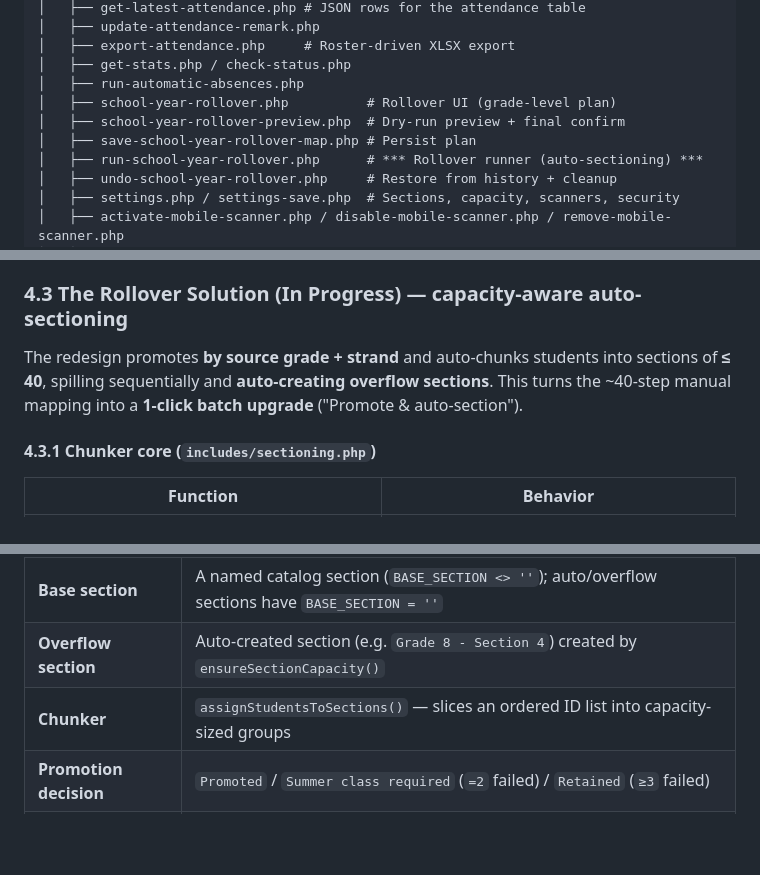
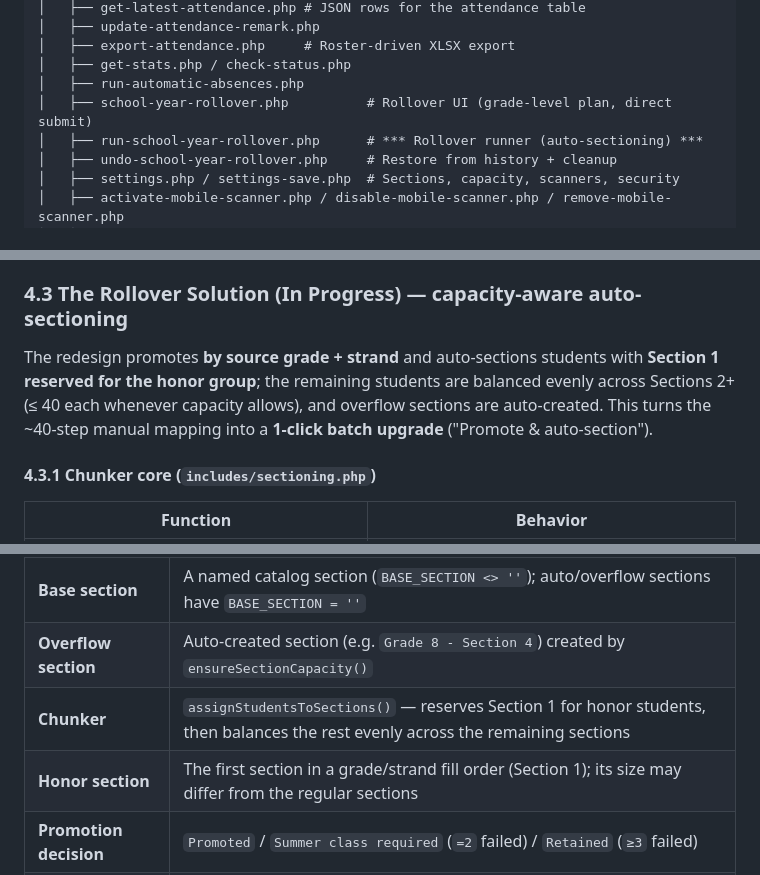
Before and after one commit to Ronnnnn777/Biometric-System, a Markdown page: context.md, 3 parts joined by grey strips. GitHub-like rendering; blank space fills up the shorter version.

```diff
--- a/context.md
+++ b/context.md
@@ -144,9 +144,7 @@ biometric-system/
 │   ├── export-attendance.php     # Roster-driven XLSX export
 │   ├── get-stats.php / check-status.php
 │   ├── run-automatic-absences.php
-│   ├── school-year-rollover.php          # Rollover UI (grade-level plan)
-│   ├── school-year-rollover-preview.php  # Dry-run preview + final confirm
-│   ├── save-school-year-rollover-map.php # Persist plan
+│   ├── school-year-rollover.php          # Rollover UI (grade-level plan, direct submit)
 │   ├── run-school-year-rollover.php      # *** Rollover runner (auto-sectioning) ***
 │   ├── undo-school-year-rollover.php     # Restore from history + cleanup
 │   ├── settings.php / settings-save.php  # Sections, capacity, scanners, security
@@ -445,10 +443,11 @@ $promote = $conn->prepare(
 
 ### 4.3 The Rollover Solution (In Progress) — capacity-aware auto-sectioning
 
-The redesign promotes **by source grade + strand** and auto-chunks students into
-sections of **≤ 40**, spilling sequentially and **auto-creating overflow sections**.
-This turns the ~40-step manual mapping into a **1-click batch upgrade**
-("Promote & auto-section").
+The redesign promotes **by source grade + strand** and auto-sections students
+with **Section 1 reserved for the honor group**; the remaining students are
+balanced evenly across Sections 2+ (≤ 40 each whenever capacity allows), and
+overflow sections are auto-created. This turns the ~40-step manual mapping into
+a **1-click batch upgrade** ("Promote & auto-section").
 
 #### 4.3.1 Chunker core (`includes/sectioning.php`)
 
@@ -718,7 +721,8 @@ shift between rows:
 | **Snapshot** | `GRADE_SNAPSHOT` / `STRAND_SNAPSHOT` / `SECTION_SNAPSHOT` frozen onto an attendance row at record time |
 | **Base section** | A named catalog section (`BASE_SECTION <> ''`); auto/overflow sections have `BASE_SECTION = ''` |
 | **Overflow section** | Auto-created section (e.g. `Grade 8 - Section 4`) created by `ensureSectionCapacity()` |
-| **Chunker** | `assignStudentsToSections()` — slices an ordered ID list into capacity-sized groups |
+| **Chunker** | `assignStudentsToSections()` — reserves Section 1 for honor students, then balances the rest evenly across the remaining sections |
+| **Honor section** | The first section in a grade/strand fill order (Section 1); its size may differ from the regular sections |
 | **Promotion decision** | `Promoted` / `Summer class required` (`=2` failed) / `Retained` (`≥3` failed) |
 | **Rollover** | End-of-year promotion that advances `ACTIVE_SCHOOL_YEAR` and re-sections students |
 | **Split (Grade 10 → 11)** | Percentage split of a Grade 10 cohort into `Academic` / `Techpro` |
```
Also changed, not shown: other parts of context.md (+31 -27 lines).
